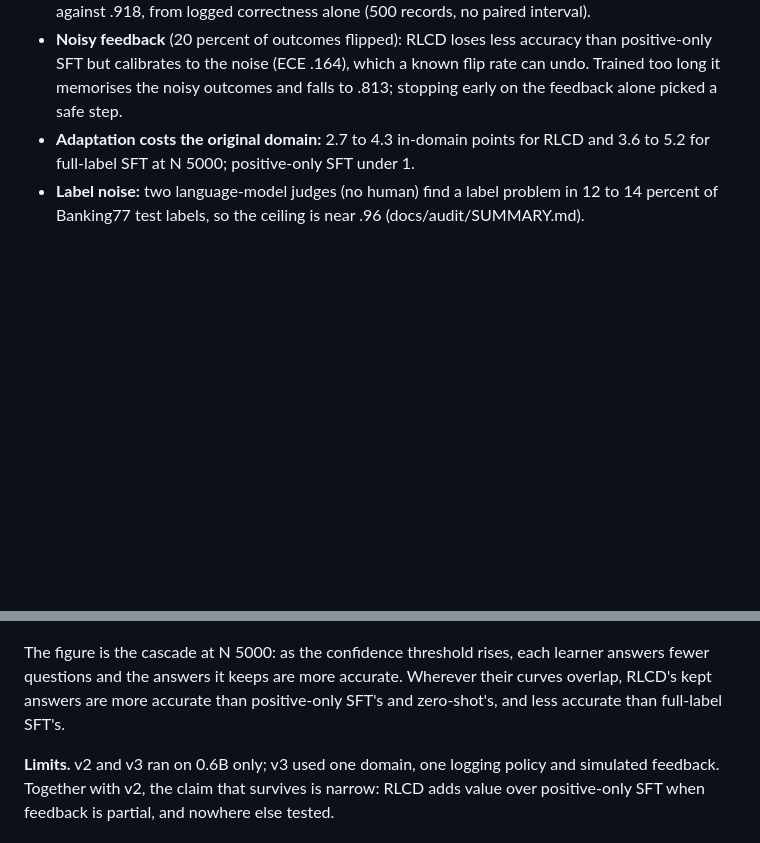
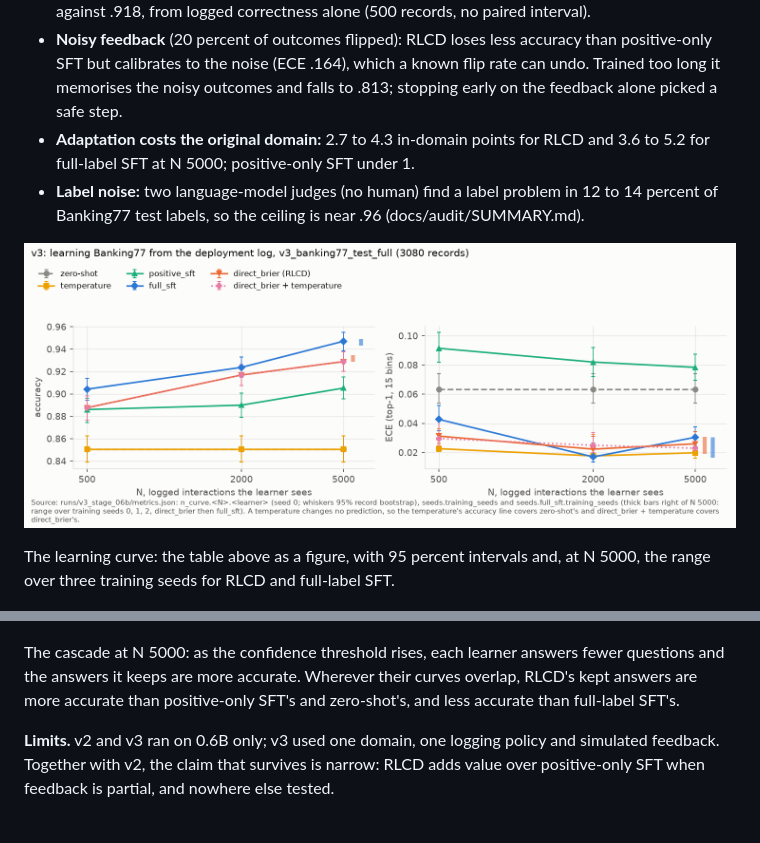
Before and after one commit to yuan-phd/jevmark, a Markdown page: README.md, 2 parts joined by grey strips. Rendered like a GitHub page; blank space fills up the shorter version.

Commit message:
docs: add the v3 N-curve figure to the README

```diff
--- a/README.md
+++ b/README.md
@@ -57,9 +57,13 @@ sft_06b answered 9942 Banking77 messages with 10 percent exploration, and only w
 - **Adaptation costs the original domain:** 2.7 to 4.3 in-domain points for RLCD and 3.6 to 5.2 for full-label SFT at N 5000; positive-only SFT under 1.
 - **Label noise:** two language-model judges (no human) find a label problem in 12 to 14 percent of Banking77 test labels, so the ceiling is near .96 (docs/audit/SUMMARY.md).
 
+![Accuracy and ECE against N on Banking77 for every v3 learner](docs/figures/v3_n_curve.png)
+
+The learning curve: the table above as a figure, with 95 percent intervals and, at N 5000, the range over three training seeds for RLCD and full-label SFT.
+
 ![Coverage against accuracy of the kept answers at N 5000 for every v3 learner](docs/figures/v3_coverage.png)
 
-The figure is the cascade at N 5000: as the confidence threshold rises, each learner answers fewer questions and the answers it keeps are more accurate. Wherever their curves overlap, RLCD's kept answers are more accurate than positive-only SFT's and zero-shot's, and less accurate than full-label SFT's.
+The cascade at N 5000: as the confidence threshold rises, each learner answers fewer questions and the answers it keeps are more accurate. Wherever their curves overlap, RLCD's kept answers are more accurate than positive-only SFT's and zero-shot's, and less accurate than full-label SFT's.
 
 **Limits.** v2 and v3 ran on 0.6B only; v3 used one domain, one logging policy and simulated feedback. Together with v2, the claim that survives is narrow: RLCD adds value over positive-only SFT when feedback is partial, and nowhere else tested.
 
```
